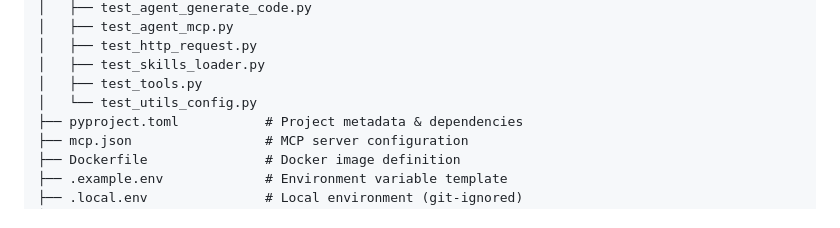
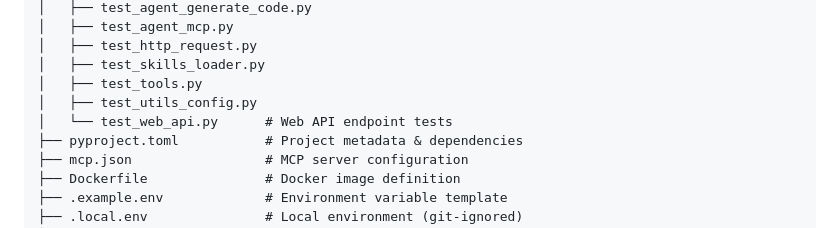
Before and after one commit to lxhcaicai-QWQ/cai-coder, a Markdown page: AGENTS.md, the part around one of its changes. Rendered like a GitHub page.

```diff
--- a/AGENTS.md
+++ b/AGENTS.md
@@ -49,7 +50,8 @@ cai-coder/
 │   ├── test_http_request.py
 │   ├── test_skills_loader.py
 │   ├── test_tools.py
-│   └── test_utils_config.py
+│   ├── test_utils_config.py
+│   └── test_web_api.py      # Web API endpoint tests
 ├── pyproject.toml           # Project metadata & dependencies
 ├── mcp.json                 # MCP server configuration
 ├── Dockerfile               # Docker image definition
```
Also changed, not shown: other parts of AGENTS.md (+28 -4 lines).
